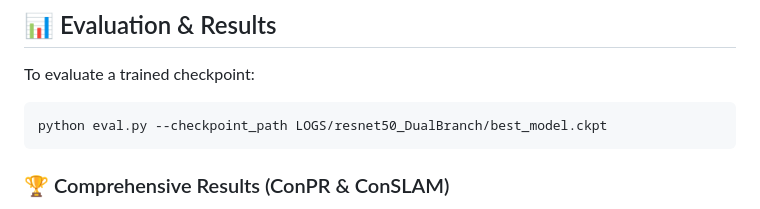
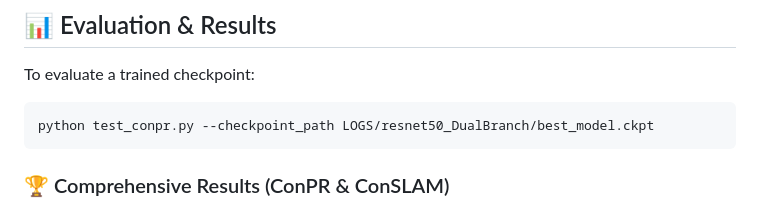
Before and after one commit to YuhaiW/DR-VPR, a Markdown page: README.md, the part around the change printed below. Rendered like a GitHub page.

Commit message:
Update README with full documentation and results

````diff
--- a/README.md
+++ b/README.md
@@ -95,7 +95,7 @@ python train_fusion.py \
 To evaluate a trained checkpoint:
 
 ```bash
-python eval.py --checkpoint_path LOGS/resnet50_DualBranch/best_model.ckpt
+python test_conpr.py --checkpoint_path LOGS/resnet50_DualBranch/best_model.ckpt
 ```
 
 ### 🏆 Comprehensive Results (ConPR & ConSLAM)
````
Also changed, not shown: other parts of README.md (+2 -5 lines).
